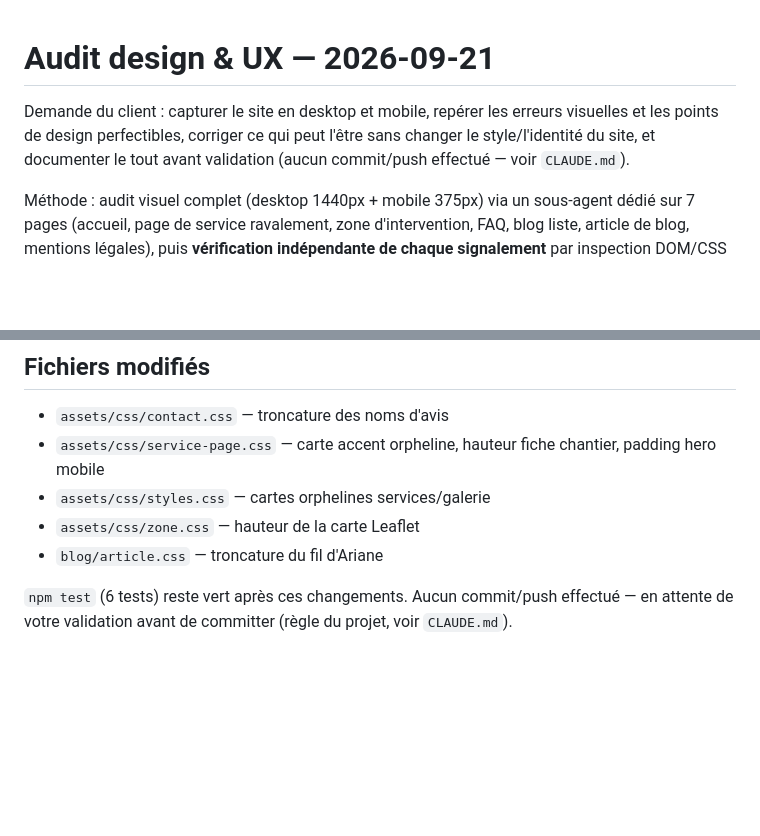
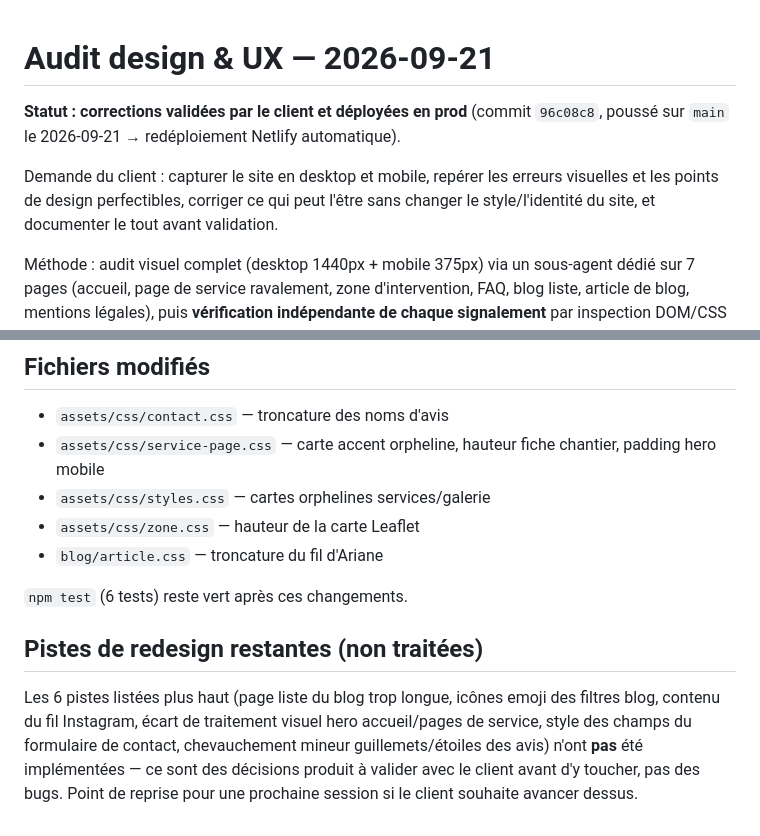
Before and after one commit to atlas161/Villeger-Peinture-Raval-Renovation, a Markdown page: docs/design-audit-2026-09-21.md, 2 parts joined by grey strips. GitHub-like rendering; blank space fills up the shorter version.

Commit message:
Documente l'audit design du 2026-09-21 (déployé en prod)
- Marque le rapport comme déployé (commit 96c08c8) et liste les
  pistes de redesign restantes pour une prochaine session.
- Référence le chantier dans CLAUDE.md, même convention que les
  chantiers SEO et qualité de code.

Co-Authored-By: Claude Sonnet 5 <noreply@anthropic.com>

```diff
--- a/docs/design-audit-2026-09-21.md
+++ b/docs/design-audit-2026-09-21.md
@@ -1,8 +1,11 @@
 # Audit design & UX — 2026-09-21
+
+**Statut : corrections validées par le client et déployées en prod** (commit `96c08c8`, poussé sur
+`main` le 2026-09-21 → redéploiement Netlify automatique).
 
 Demande du client : capturer le site en desktop et mobile, repérer les erreurs visuelles et les points
 de design perfectibles, corriger ce qui peut l'être sans changer le style/l'identité du site, et
-documenter le tout avant validation (aucun commit/push effectué — voir `CLAUDE.md`).
+documenter le tout avant validation.
 
 Méthode : audit visuel complet (desktop 1440px + mobile 375px) via un sous-agent dédié sur 7 pages
 (accueil, page de service ravalement, zone d'intervention, FAQ, blog liste, article de blog, mentions
@@ -132,5 +135,12 @@ vous avant d'y toucher, car elles changent davantage le rendu visuel que les cor
 - `assets/css/zone.css` — hauteur de la carte Leaflet
 - `blog/article.css` — troncature du fil d'Ariane
 
-`npm test` (6 tests) reste vert après ces changements. Aucun commit/push effectué — en attente de votre
-validation avant de committer (règle du projet, voir `CLAUDE.md`).
+`npm test` (6 tests) reste vert après ces changements.
+
+## Pistes de redesign restantes (non traitées)
+
+Les 6 pistes listées plus haut (page liste du blog trop longue, icônes emoji des filtres blog, contenu
+du fil Instagram, écart de traitement visuel hero accueil/pages de service, style des champs du
+formulaire de contact, chevauchement mineur guillemets/étoiles des avis) n'ont **pas** été implémentées —
+ce sont des décisions produit à valider avec le client avant d'y toucher, pas des bugs. Point de reprise
+pour une prochaine session si le client souhaite avancer dessus.
```
Also changed, not shown: CLAUDE.md (+8 -0 lines).
